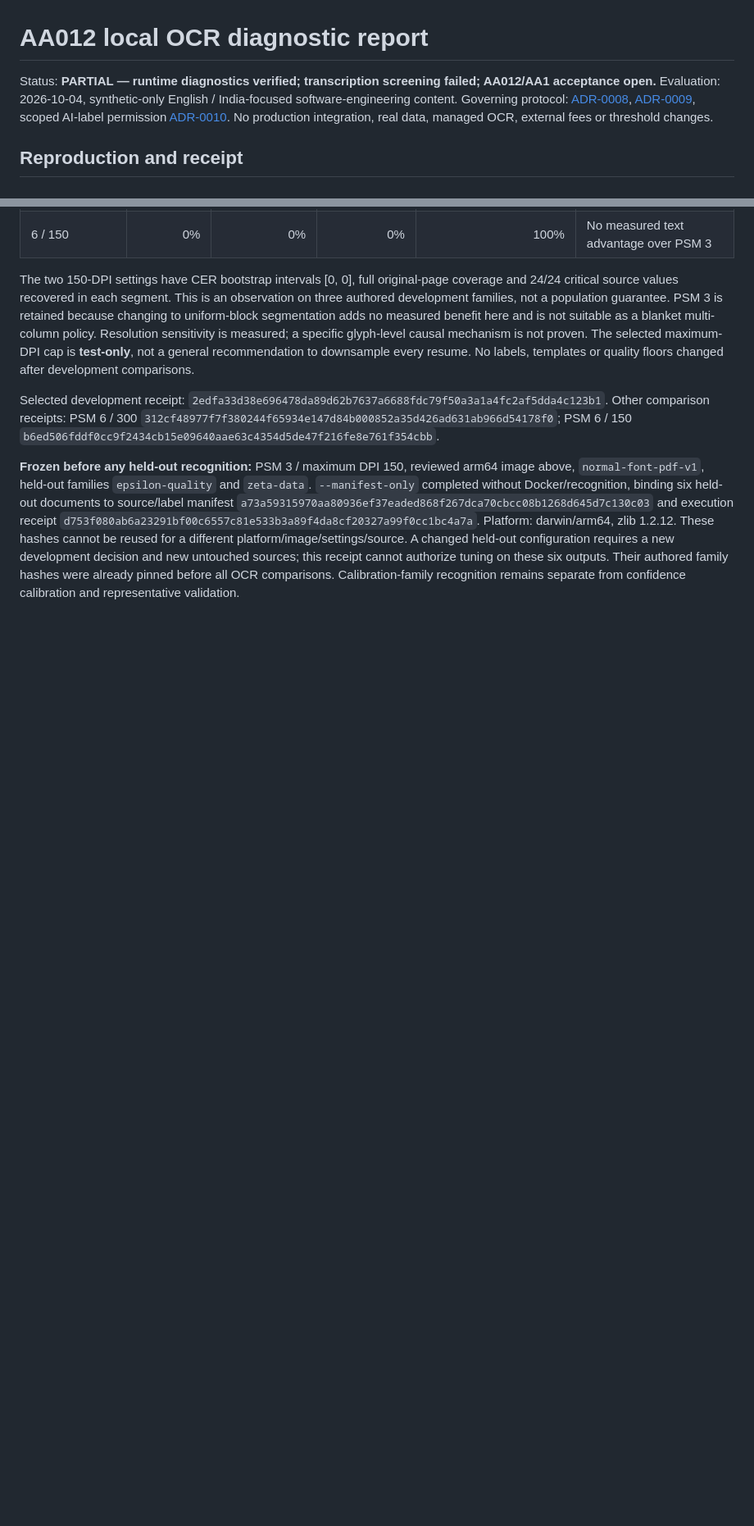
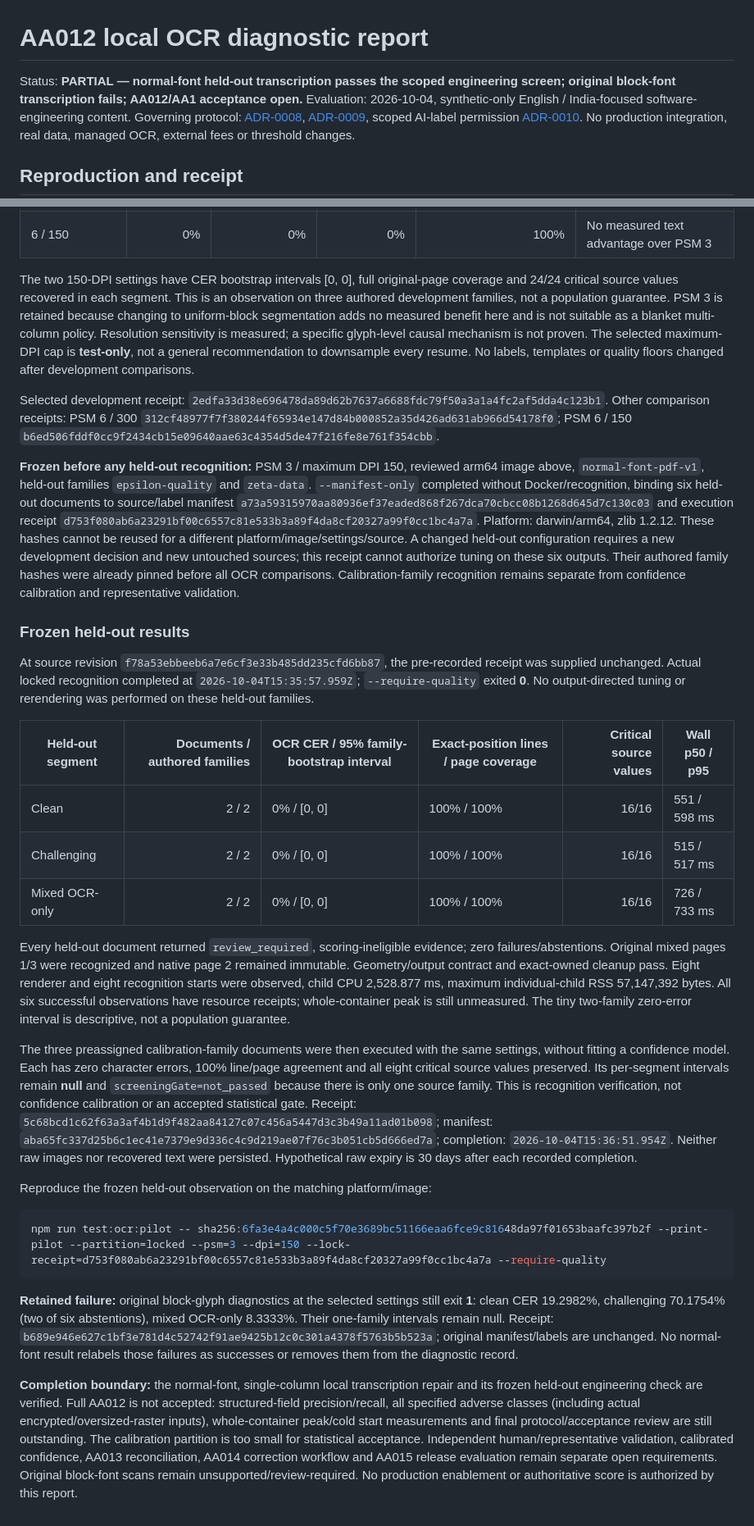
Before and after one commit to vsuman00/ai_resume_checker, a Markdown page: docs/evaluation/AA012_LOCAL_OCR_DIAGNOSTICS.md, 2 parts joined by grey strips. Shown at 82% size. Drawn GitHub-style; blank space fills up the shorter version.

Commit message:
docs: record frozen OCR accuracy results and remaining gates

````diff
--- a/docs/evaluation/AA012_LOCAL_OCR_DIAGNOSTICS.md
+++ b/docs/evaluation/AA012_LOCAL_OCR_DIAGNOSTICS.md
@@ -1,6 +1,6 @@
 # AA012 local OCR diagnostic report
 
-Status: **PARTIAL — runtime diagnostics verified; transcription screening failed; AA012/AA1 acceptance open.**
+Status: **PARTIAL — normal-font held-out transcription passes the scoped engineering screen; original block-font transcription fails; AA012/AA1 acceptance open.**
 Evaluation: 2026-10-04, synthetic-only English / India-focused software-engineering content. Governing protocol: [ADR-0008](../decisions/0008-selective-ocr-evaluation.md), [ADR-0009](../decisions/0009-aa0-truth-contract-and-evaluation-design.md), scoped AI-label permission [ADR-0010](../decisions/0010-ai-assisted-synthetic-annotation.md). No production integration, real data, managed OCR, external fees or threshold changes.
 
 ## Reproduction and receipt
@@ -143,3 +143,59 @@ development decision and new untouched sources; this receipt cannot authorize
 tuning on these six outputs. Their authored family hashes were already pinned
 before all OCR comparisons. Calibration-family recognition remains separate from
 confidence calibration and representative validation.
+
+### Frozen held-out results
+
+At source revision `f78a53ebbeeb6a7e6cf3e33b485dd235cfd6bb87`, the pre-recorded
+receipt was supplied unchanged. Actual locked recognition completed at
+`2026-10-04T15:35:57.959Z`; `--require-quality` exited **0**. No output-directed
+tuning or rerendering was performed on these held-out families.
+
+| Held-out segment | Documents / authored families | OCR CER / 95% family-bootstrap interval | Exact-position lines / page coverage | Critical source values | Wall p50 / p95 |
+| ---------------- | ----------------------------: | --------------------------------------- | ------------------------------------ | ---------------------: | -------------- |
+| Clean            |                         2 / 2 | 0% / [0, 0]                             | 100% / 100%                          |                  16/16 | 551 / 598 ms   |
+| Challenging      |                         2 / 2 | 0% / [0, 0]                             | 100% / 100%                          |                  16/16 | 515 / 517 ms   |
+| Mixed OCR-only   |                         2 / 2 | 0% / [0, 0]                             | 100% / 100%                          |                  16/16 | 726 / 733 ms   |
+
+Every held-out document returned `review_required`, scoring-ineligible evidence;
+zero failures/abstentions. Original mixed pages 1/3 were recognized and native
+page 2 remained immutable. Geometry/output contract and exact-owned cleanup pass.
+Eight renderer and eight recognition starts were observed, child CPU 2,528.877 ms,
+maximum individual-child RSS 57,147,392 bytes. All six successful observations
+have resource receipts; whole-container peak is still unmeasured. The tiny
+two-family zero-error interval is descriptive, not a population guarantee.
+
+The three preassigned calibration-family documents were then executed with the
+same settings, without fitting a confidence model. Each has zero character errors,
+100% line/page agreement and all eight critical source values preserved. Its
+per-segment intervals remain **null** and `screeningGate=not_passed` because there
+is only one source family. This is recognition verification, not confidence
+calibration or an accepted statistical gate. Receipt:
+`5c68bcd1c62f63a3af4b1d9f482aa84127c07c456a5447d3c3b49a11ad01b098`;
+manifest: `aba65fc337d25b6c1ec41e7379e9d336c4c9d219ae07f76c3b051cb5d666ed7a`;
+completion: `2026-10-04T15:36:51.954Z`. Neither raw images nor recovered text were
+persisted. Hypothetical raw expiry is 30 days after each recorded completion.
+
+Reproduce the frozen held-out observation on the matching platform/image:
+
+```sh
+npm run test:ocr:pilot -- sha256:6fa3e4a4c000c5f70e3689bc51166eaa6fce9c81648da97f01653baafc397b2f --print-pilot --partition=locked --psm=3 --dpi=150 --lock-receipt=d753f080ab6a23291bf00c6557c81e533b3a89f4da8cf20327a99f0cc1bc4a7a --require-quality
+```
+
+**Retained failure:** original block-glyph diagnostics at the selected settings
+still exit **1**: clean CER 19.2982%, challenging 70.1754% (two of six abstentions),
+mixed OCR-only 8.3333%. Their one-family intervals remain null. Receipt:
+`b689e946e627c1bf3e781d4c52742f91ae9425b12c0c301a4378f5763b5b523a`;
+original manifest/labels are unchanged. No normal-font result relabels those
+failures as successes or removes them from the diagnostic record.
+
+**Completion boundary:** the normal-font, single-column local transcription
+repair and its frozen held-out engineering check are verified. Full AA012 is not
+accepted: structured-field precision/recall, all specified adverse classes
+(including actual encrypted/oversized-raster inputs), whole-container peak/cold
+start measurements and final protocol/acceptance review are still outstanding.
+The calibration partition is too small for statistical acceptance. Independent
+human/representative validation, calibrated confidence, AA013 reconciliation,
+AA014 correction workflow and AA015 release evaluation remain separate open
+requirements. Original block-font scans remain unsupported/review-required.
+No production enablement or authoritative score is authorized by this report.
````
Also changed, not shown: tasks/todo.md (+2 -0 lines).
